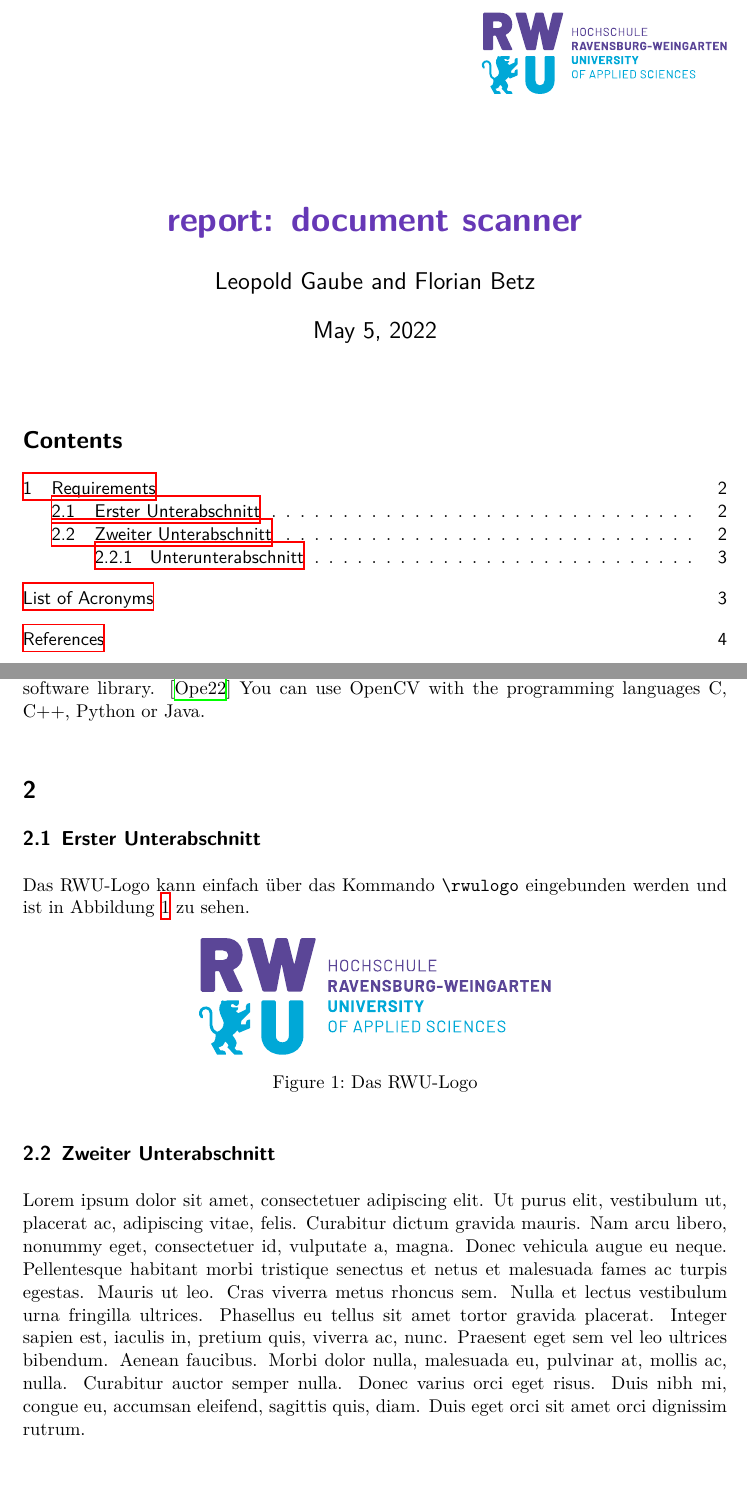
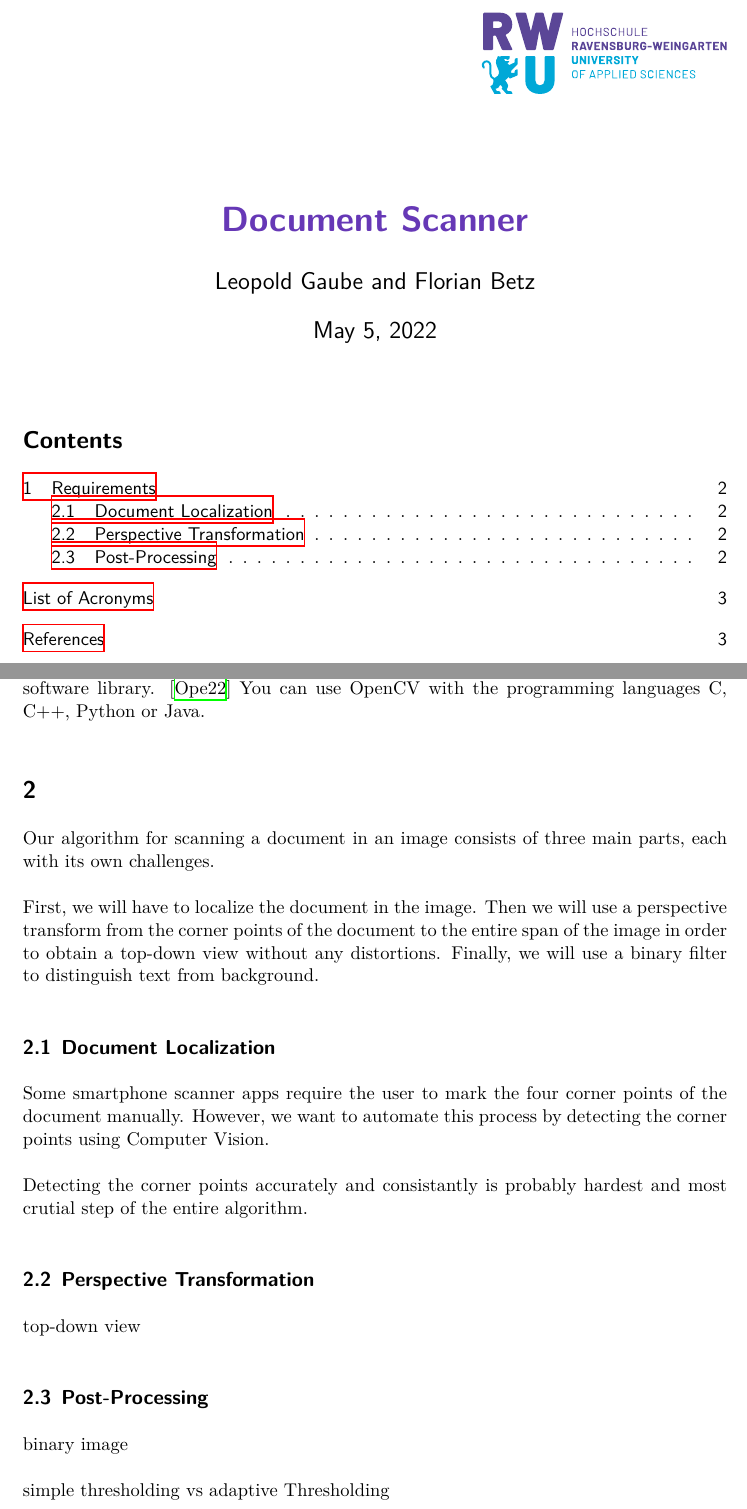
Before and after one commit to leogaube/Document-Scanner, a LaTeX document (documentation/main.tex): two parts of pages 1 and 2 of 4 before the commit and two parts of pages 1 and 2 of 3 after it, joined at a grey line, cut at the place of the change, the shorter picture padded with empty space. Compiled offline with XeLaTeX; a missing font is replaced by an installed copy or a similar font.

Commit message:
algorithm overview

```diff
--- a/documentation/main.tex
+++ b/documentation/main.tex
@@ -5,7 +5,7 @@
 \usepackage{lipsum,caption}
 \usepackage{acronym}
 
-\title{report: document scanner}
+\title{Document Scanner}
 \author{Leopold Gaube and Florian Betz}
 \date{\today}
 
@@ -27,28 +27,24 @@
 
 
 
+    \section{}
+	Our algorithm for scanning a document in an image consists of three main parts, each with its own challenges.
 
-    \section{}
-		\subsection{Erster Unterabschnitt}
+	First, we will have to localize the document in the image.
+	Then we will use a perspective transform from the corner points of the document to the entire span of the image in order to obtain a top-down view without any distortions.
+	Finally, we will use a binary filter to distinguish text from background.
+		\subsection{Document Localization}
+		Some smartphone scanner apps require the user to mark the four corner points of the document manually.
+		However, we want to automate this process by detecting the corner points using Computer Vision.
 
-			Das RWU-Logo kann einfach über das Kommando
-			\verb?\rwulogo? eingebunden werden und ist in
-			Abbildung~\ref{fig:logo} zu sehen.
+		Detecting the corner points accurately and consistantly is probably hardest and most crutial step of the entire algorithm.
 
-			\begin{figure}[hb]
-				\centering
-				\rwulogo[width=0.5\columnwidth]
-				\caption{Das RWU-Logo}
-				\label{fig:logo}
-			\end{figure}
+		\subsection{Perspective Transformation}
+		top-down view
+		\subsection{Post-Processing}
+		binary image
 
-		\subsection{Zweiter Unterabschnitt}
-
-			\lipsum[1]
-
-			\subsubsection{Unterunterabschnitt}
-
-			\lipsum[2-5]
+		simple thresholding vs adaptive Thresholding
 
 \section*{List of Acronyms}
 \addcontentsline{toc}{section}{List of Acronyms}
```
Also changed, not shown: documentation/main.pdf (added), 1 other file.
